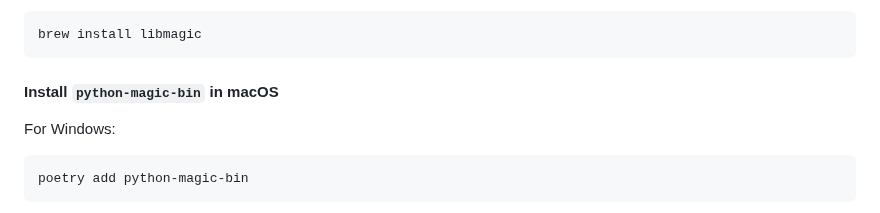
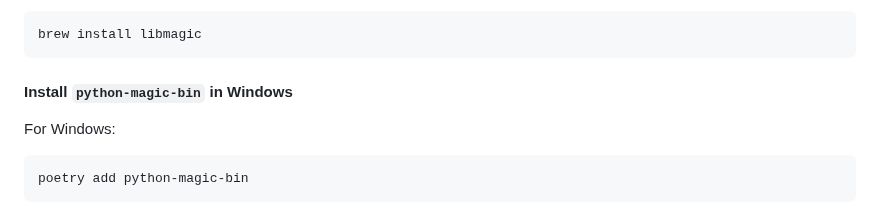
Before and after one commit to GDP-ADMIN/gen-ai-examples, a Markdown page: examples/gen-ai-hello-world/README.md, the part around the change. Rendered like a GitHub page.

Commit message:
Fix typo on README

````diff
--- a/examples/gen-ai-hello-world/README.md
+++ b/examples/gen-ai-hello-world/README.md
@@ -110,7 +110,7 @@ sudo ln -s /opt/miniconda3/pkgs/libmagic-5.39-h6ba3021_1/lib/libmagic.dylib libm
 brew install libmagic
 ```
 
-#### Install `python-magic-bin` in macOS
+#### Install `python-magic-bin` in Windows
 
 For Windows:
 
````
